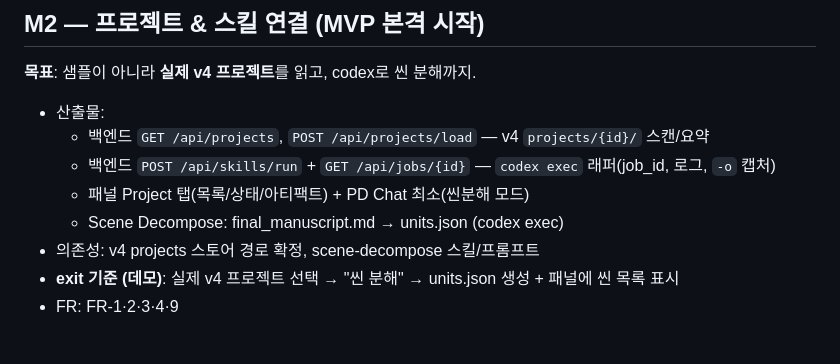
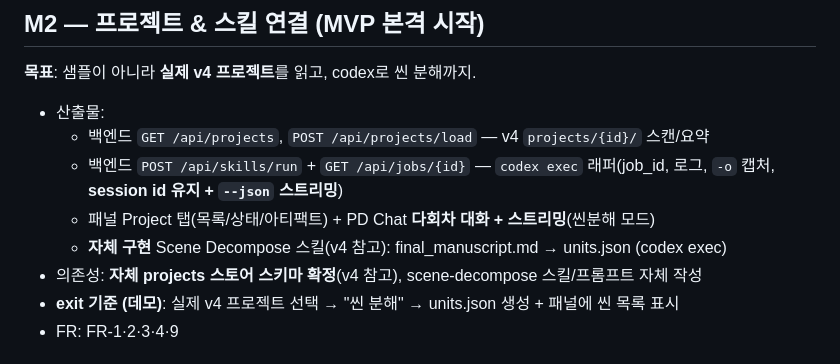
Before and after one commit to semoji-ai/auto_kairos_adobe, a Markdown page: docs/roadmap/ROADMAP_v0.1.md, the part around the change. GitHub-like rendering.

```diff
--- a/docs/roadmap/ROADMAP_v0.1.md
+++ b/docs/roadmap/ROADMAP_v0.1.md
@@ -30,10 +30,10 @@ M0 PoC (완료) ─→ M1 골격(완료, 수직슬라이스) ─→ M2 프로젝
 **목표**: 샘플이 아니라 **실제 v4 프로젝트**를 읽고, codex로 씬 분해까지.
 - 산출물:
   - 백엔드 `GET /api/projects`, `POST /api/projects/load` — v4 `projects/{id}/` 스캔/요약
-  - 백엔드 `POST /api/skills/run` + `GET /api/jobs/{id}` — `codex exec` 래퍼(job_id, 로그, `-o` 캡처)
-  - 패널 Project 탭(목록/상태/아티팩트) + PD Chat 최소(씬분해 모드)
-  - Scene Decompose: final_manuscript.md → units.json (codex exec)
-- 의존성: v4 projects 스토어 경로 확정, scene-decompose 스킬/프롬프트
+  - 백엔드 `POST /api/skills/run` + `GET /api/jobs/{id}` — `codex exec` 래퍼(job_id, 로그, `-o` 캡처, **session id 유지 + `--json` 스트리밍**)
+  - 패널 Project 탭(목록/상태/아티팩트) + PD Chat **다회차 대화 + 스트리밍**(씬분해 모드)
+  - **자체 구현** Scene Decompose 스킬(v4 참고): final_manuscript.md → units.json (codex exec)
+- 의존성: **자체 projects 스토어 스키마 확정**(v4 참고), scene-decompose 스킬/프롬프트 자체 작성
 - **exit 기준 (데모)**: 실제 v4 프로젝트 선택 → "씬 분해" → units.json 생성 + 패널에 씬 목록 표시
 - FR: FR-1·2·3·4·9
 
```
Also changed, not shown: docs/prd/PRD_v0.1.md (+8 -5 lines), docs/spec/SPEC_v0.2.md (+9 -3 lines).
